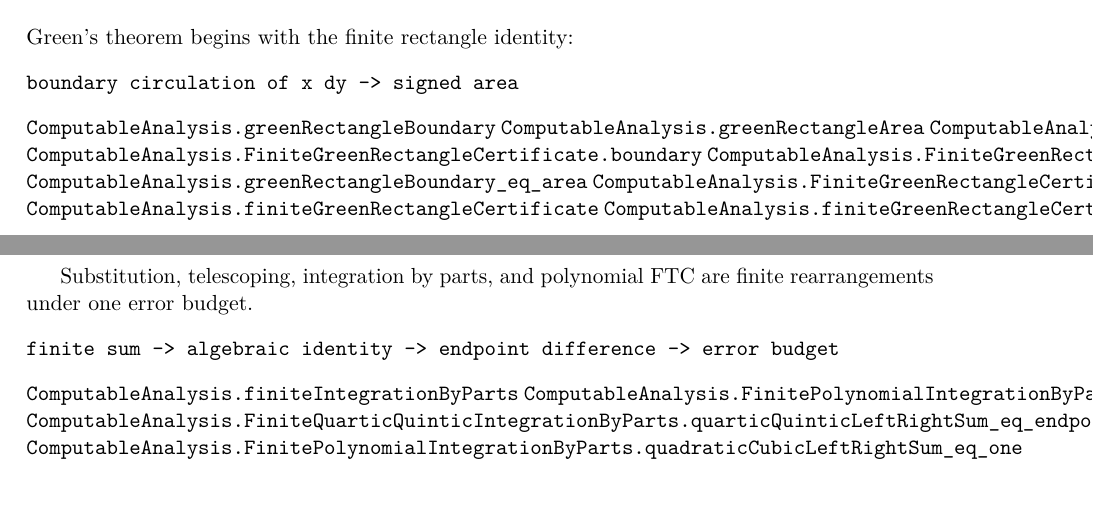
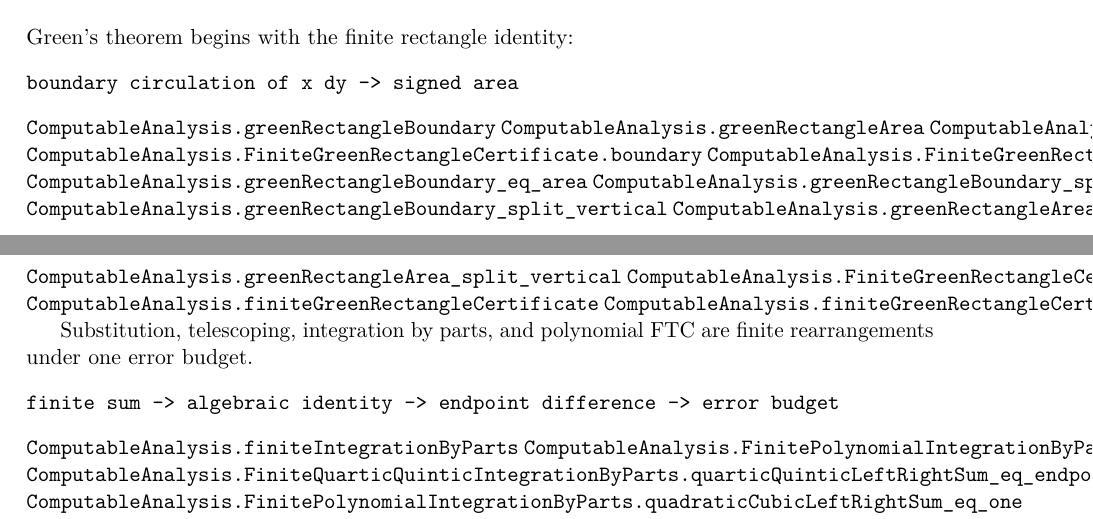
Before and after one commit to liuyao12/computable-analysis, a LaTeX document (blueprint/src/web.tex, which reads blueprint/src/03-integrals.tex): two parts of pages 32 and 33 of 44, joined at a grey line, cut so that both start at the same text. Compiled offline with pdfLaTeX.

Commit message:
Add Green rectangle mesh additivity

```diff
--- a/blueprint/src/03-integrals.tex
+++ b/blueprint/src/03-integrals.tex
@@ -46,6 +46,10 @@ boundary circulation of x dy -> signed area
 \lean{ComputableAnalysis.FiniteGreenRectangleCertificate.boundary}
 \lean{ComputableAnalysis.FiniteGreenRectangleCertificate.area}
 \lean{ComputableAnalysis.greenRectangleBoundary_eq_area}
+\lean{ComputableAnalysis.greenRectangleBoundary_split_horizontal}
+\lean{ComputableAnalysis.greenRectangleBoundary_split_vertical}
+\lean{ComputableAnalysis.greenRectangleArea_split_horizontal}
+\lean{ComputableAnalysis.greenRectangleArea_split_vertical}
 \lean{ComputableAnalysis.FiniteGreenRectangleCertificate.boundary_eq_area}
 \lean{ComputableAnalysis.finiteGreenRectangleCertificate}
 \lean{ComputableAnalysis.finiteGreenRectangleCertificate_unit}
```
Also changed, not shown: 2 other files.
